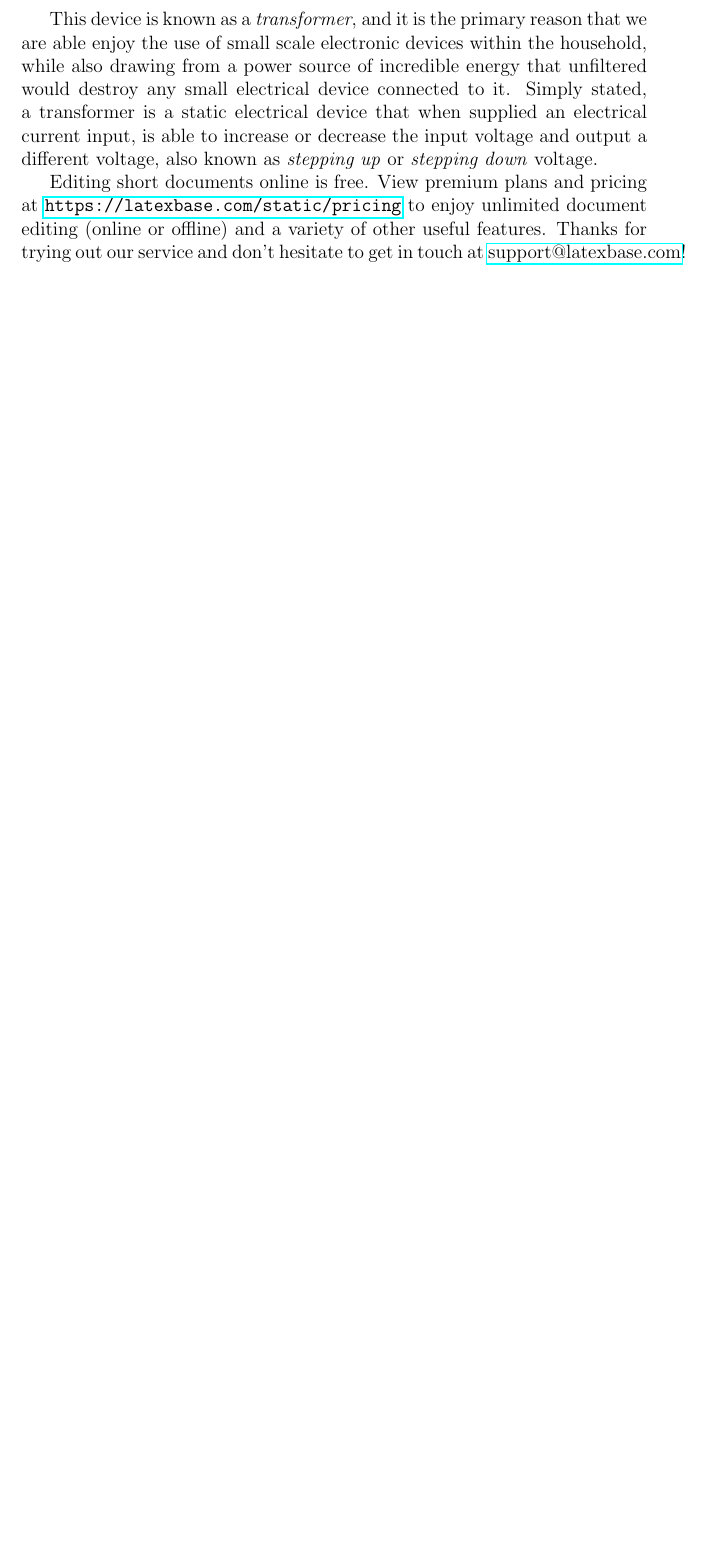
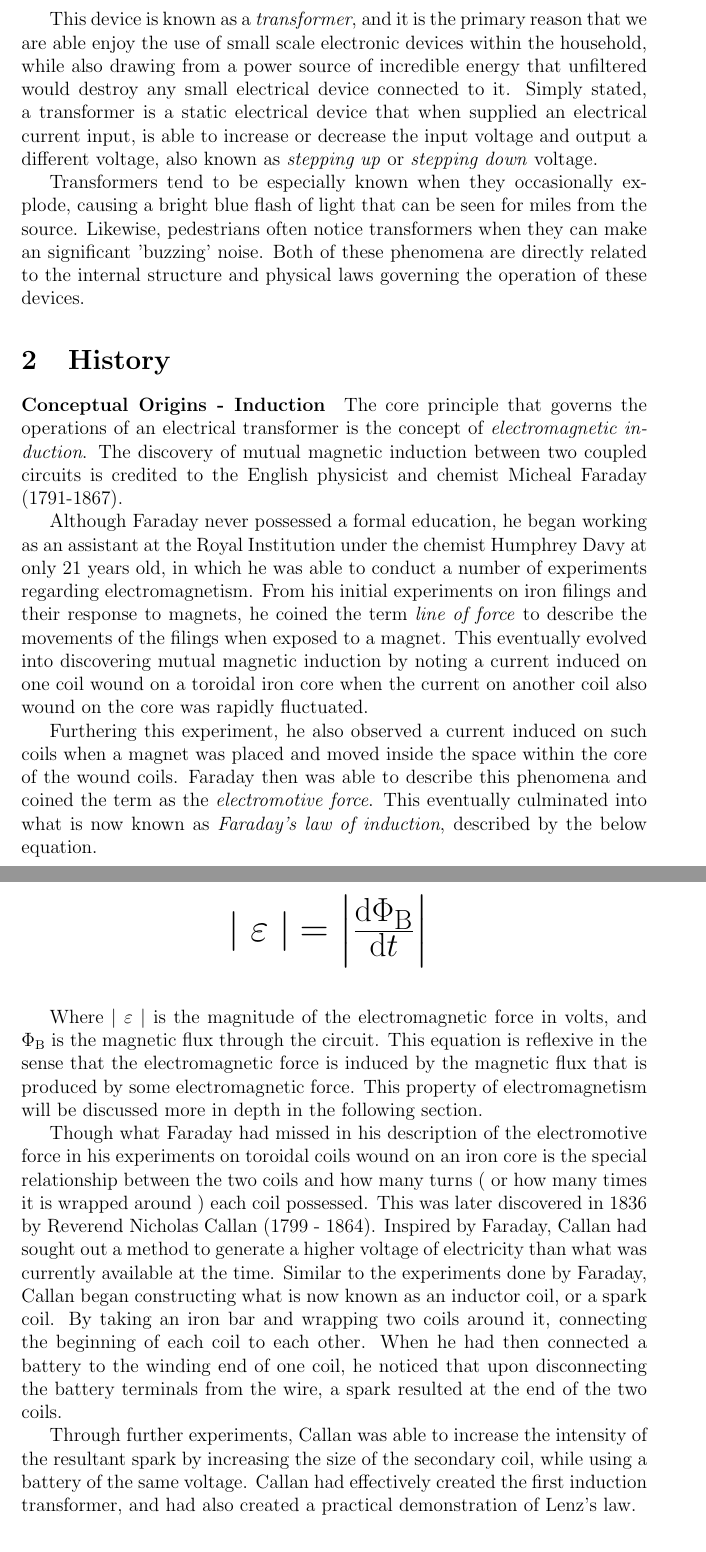
Before and after one commit to xdmtk/university, a LaTeX paper (phys/finalproj.tex): part of page 2 of 2 before the commit and two parts of pages 2 and 3 of 4 after it, the two joined at a grey line, cut so that both start at the same text, the shorter picture padded with empty space. Compiled offline with pdfLaTeX.

Commit message:
final proj stat

```diff
--- a/phys/finalproj.tex
+++ b/phys/finalproj.tex
@@ -2,7 +2,7 @@
 \usepackage{amsmath}
 \usepackage{graphicx}
 \usepackage{hyperref}
-\usepackage[latin1]{inputenc}
+\usepackage{circuitikz}
 
 \title{Electrical Applications - Transformer}
 \author{Nicholas Martinez}
@@ -24,3 +24,29 @@ Of the many revolutionary discoveries of humanity, the discovery and following a
 
 This device is known as a \textit{transformer}, and it is the primary reason that we are able enjoy the use of small scale electronic devices within the household, while also drawing from a power source of incredible energy that unfiltered would destroy any small electrical device connected to it. Simply stated, a transformer is a static electrical device that when supplied an electrical current input, is able to increase or decrease the input voltage and output a different voltage, also known as \textit{stepping up} or \textit{stepping down} voltage.
 
+Transformers tend to be especially known when they occasionally explode, causing a bright blue flash of light that can be seen for miles from the source. Likewise, pedestrians often notice transformers when they can make an significant 'buzzing' noise. Both of these phenomena are directly related to the internal structure and physical laws governing the operation of these devices.
+
+\section{History}
+
+\paragraph{Conceptual Origins - Induction}
+The core principle that governs the operations of an electrical transformer is the concept of \textit{electromagnetic induction}. The discovery of mutual magnetic induction between two coupled circuits is credited to the English physicist and chemist Micheal Faraday (1791-1867).
+
+Although Faraday never possessed a formal education, he began working as an assistant at the Royal Institution under the chemist Humphrey Davy at only 21 years old, in which he was able to conduct a number of experiments regarding electromagnetism. From his initial experiments on iron filings and their response to magnets, he coined the term \textit{line of force} to describe the movements of the filings when exposed to a magnet. This eventually evolved into discovering mutual magnetic induction by noting a current induced on one coil wound on a toroidal iron core when the current on another coil also wound on the core was rapidly fluctuated.
+
+Furthering this experiment, he also observed a current induced on such coils when a magnet was placed and moved inside the space within the core of the wound coils. Faraday then was able to describe this phenomena and coined the term as the \textit{electromotive force}. This eventually culminated into what is now known as \textit{Faraday's law of induction}, described by the below equation.
+
+\begin{center}
+\begin{huge}
+
+	\vspace{5mm}
+	$\mid{\varepsilon}\mid \hspace{2mm }= \left|{{\mathrm{d}\Phi_\text{B}} \over \mathrm{d}t}\right|$
+ 	\vspace{5mm}
+\end{huge}
+\end{center}
+
+Where $\mid{\varepsilon}\mid$ is the magnitude of the electromagnetic force in volts, and $\Phi_\text{B}$ is the magnetic flux through the circuit. This equation is reflexive in the sense that the electromagnetic force is induced by the magnetic flux that is produced by some electromagnetic force. This property of electromagnetism will be discussed more in depth in the following section.
+
+
+Though what Faraday had missed in his description of the electromotive force in his experiments on toroidal coils wound on an iron core is the special relationship between the two coils and how many turns ( or how many times it is wrapped around ) each coil possessed. This was later discovered in 1836 by Reverend Nicholas Callan (1799 - 1864). Inspired by Faraday, Callan had sought out a method to generate a higher voltage of electricity than what was currently available at the time. Similar to the experiments done by Faraday, Callan began constructing what is now known as an inductor coil, or a spark coil. By taking an iron bar and wrapping two coils around it, connecting the beginning of each coil to each other. When he had then connected a battery to the winding end of one coil, he noticed that upon disconnecting the battery terminals from the wire, a spark resulted at the end of the two coils.
+
+Through further experiments, Callan was able to increase the intensity of the resultant spark by increasing the size of the secondary coil, while using a battery of the same voltage. Callan had effectively created the first induction transformer, and had also created a practical demonstration of Lenz's law.
@@ -31,7 +88 @@ This device is known as a \textit{transformer}, and it is the primary reason tha
-Editing short documents online is free. View premium plans and pricing at
-\url{https://latexbase.com/static/pricing} to enjoy unlimited document editing
-(online or offline) and a variety of other useful features. Thanks for trying
-out our service and don't hesitate to get in touch at
-\href{mailto:support@latexbase.com}{support@latexbase.com}!
-
 \end{document}
```
Also changed, not shown: phys/finalproj.tex (33 more changed lines).
